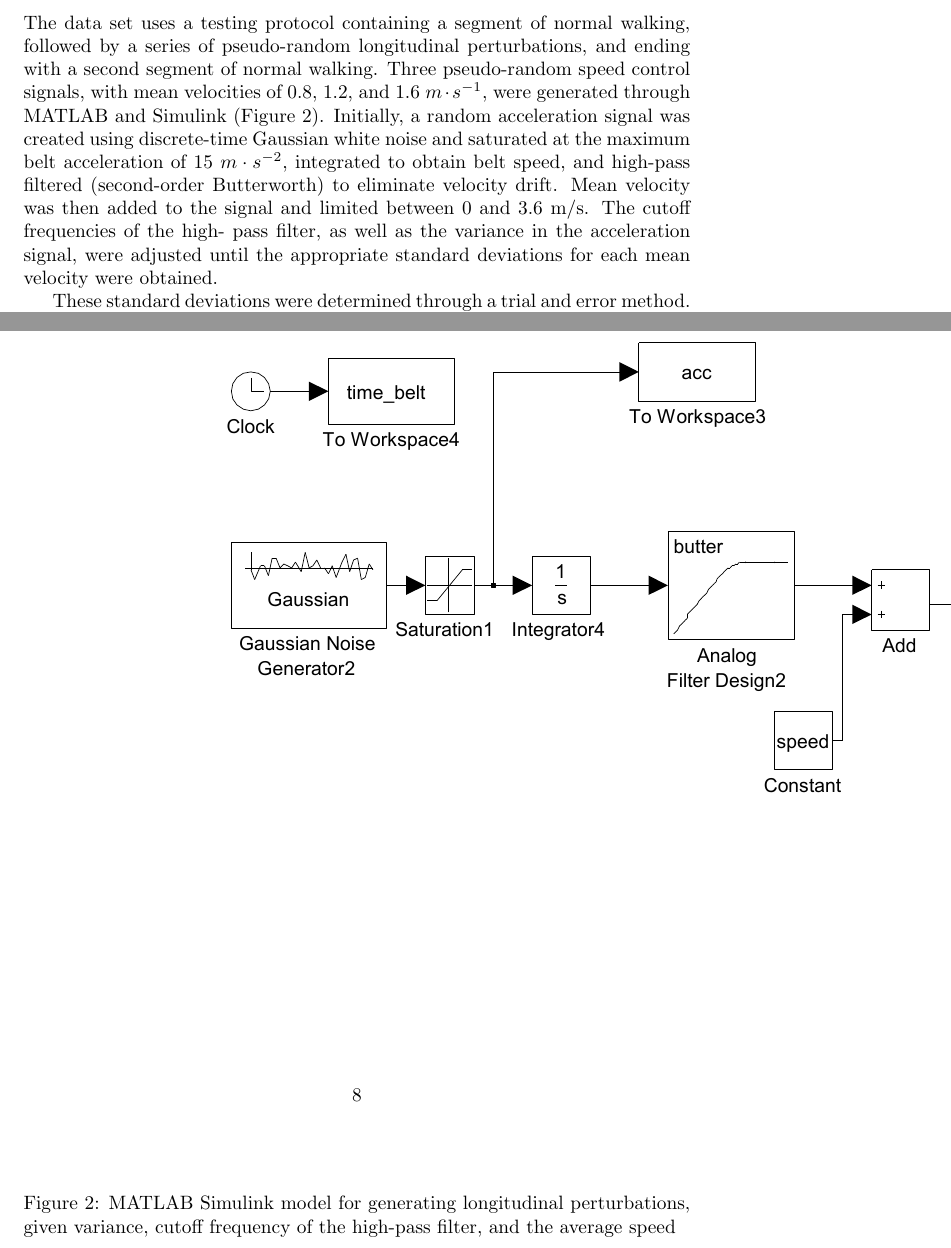
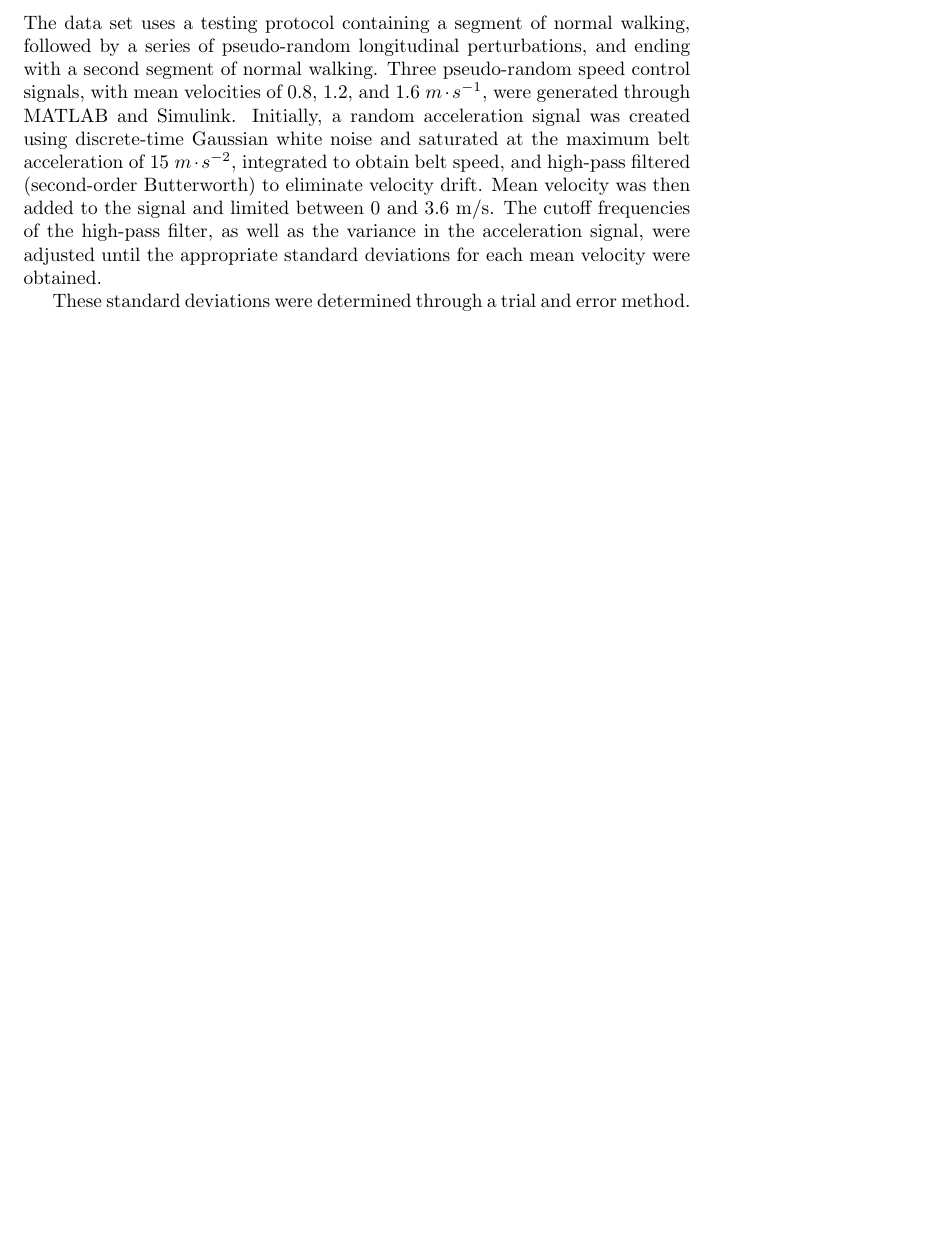
Before and after one commit to csu-hmc/perturbed-data-paper, a LaTeX paper (paper.tex): two parts of pages 6 and 8 of 13 before the commit and part of page 6 of 12 after it, the two joined at a grey line, cut so that both start at the same text, the shorter picture padded with empty space. Compiled offline with pdfLaTeX.

Commit message:
simulink diagram removed

```diff
--- a/paper.tex
+++ b/paper.tex
@@ -377,22 +377,14 @@ The data set uses a testing protocol containing a segment of normal walking,
 followed by a series of pseudo-random longitudinal perturbations, and ending
 with a second segment of normal walking. Three pseudo-random speed control
 signals, with mean velocities of 0.8, 1.2, and 1.6 $m \cdot s^{-1}$, were
-generated through MATLAB and Simulink (Figure~\ref{fig:simulink}). Initially, a
-random acceleration signal was created using discrete-time Gaussian white
-noise and saturated at the maximum belt acceleration of 15 $m \cdot s^{-2}$,
-integrated to obtain belt speed, and high-pass filtered (second-order
-Butterworth) to eliminate velocity drift. Mean velocity was then added to the
-signal and limited between 0 and 3.6 m/s. The cutoff frequencies of the high-
-pass filter, as well as the variance in the acceleration signal, were adjusted
-until the appropriate standard deviations for each mean velocity were obtained.
-
-\begin{figure}
-  \includegraphics{figures/longitudinal_perturbation.pdf}
-  \caption{MATLAB Simulink model for generating longitudinal perturbations,
-                given variance, cutoff frequency of the high-pass filter, and
-                the average speed}
-  \label{fig:simulink}
-\end{figure}
+generated through MATLAB and Simulink. Initially, a  random acceleration signal
+was created using discrete-time Gaussian white noise and saturated at the maximum
+belt acceleration of 15 $m \cdot s^{-2}$, integrated to obtain belt speed, and
+high-pass filtered (second-order Butterworth) to eliminate velocity drift. Mean
+velocity was then added to the signal and limited between 0 and 3.6 m/s. The
+cutoff frequencies of the high-pass filter, as well as the variance in the acceleration
+signal, were adjusted until the appropriate standard deviations for each mean
+velocity were obtained.
 
 These standard deviations were determined through a trial and error method.
 Initially, perturbations of $\pm$ 10\% for each mean velocity were generated.
```
Also changed, not shown: figures/longitudinal_perturbation.pdf (deleted).
